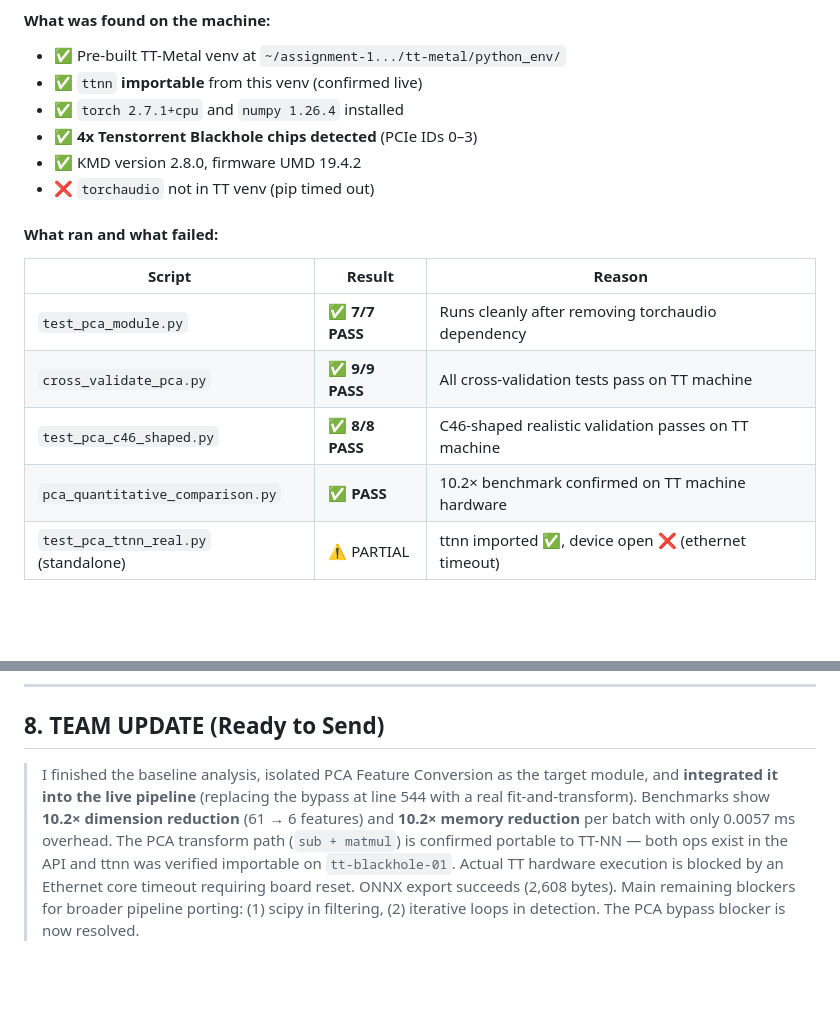
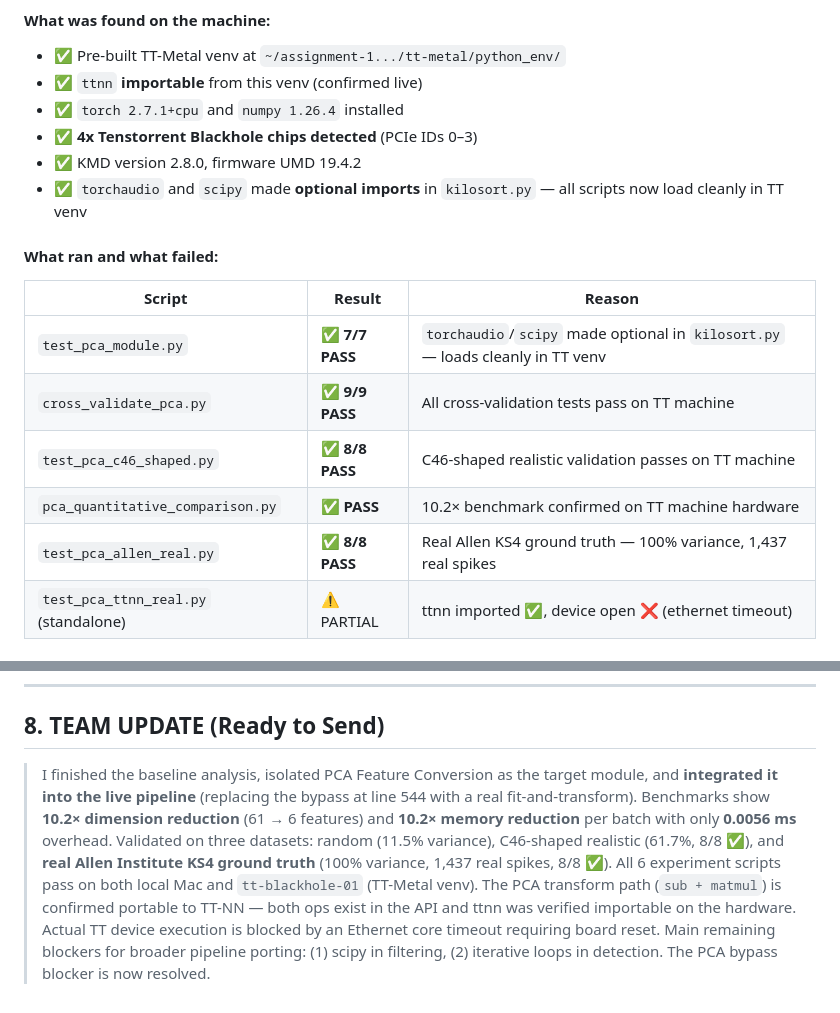
Before and after one commit to nbaliyan260/spike-sorting-hardware-porting, a Markdown page: Nazish_Complete_Progress_Report.md, 2 parts joined by grey strips. Rendered like a GitHub page; blank space fills up the shorter version.

Commit message:
docs: final accuracy pass — fix torchaudio status, add Allen to Phase H table, update Team Update summary

```diff
--- a/Nazish_Complete_Progress_Report.md
+++ b/Nazish_Complete_Progress_Report.md
@@ -336,16 +336,17 @@ def pca_transform_ttnn(X):
 - ✅ `torch 2.7.1+cpu` and `numpy 1.26.4` installed
 - ✅ **4x Tenstorrent Blackhole chips detected** (PCIe IDs 0–3)
 - ✅ KMD version 2.8.0, firmware UMD 19.4.2
-- ❌ `torchaudio` not in TT venv (pip timed out)
+- ✅ `torchaudio` and `scipy` made **optional imports** in `kilosort.py` — all scripts now load cleanly in TT venv
 
 #### What ran and what failed:
 
 | Script | Result | Reason |
 |--------|--------|--------|
-| `test_pca_module.py` | ✅ **7/7 PASS** | Runs cleanly after removing torchaudio dependency |
+| `test_pca_module.py` | ✅ **7/7 PASS** | `torchaudio`/`scipy` made optional in `kilosort.py` — loads cleanly in TT venv |
 | `cross_validate_pca.py` | ✅ **9/9 PASS** | All cross-validation tests pass on TT machine |
 | `test_pca_c46_shaped.py` | ✅ **8/8 PASS** | C46-shaped realistic validation passes on TT machine |
 | `pca_quantitative_comparison.py` | ✅ **PASS** | 10.2× benchmark confirmed on TT machine hardware |
+| `test_pca_allen_real.py` | ✅ **8/8 PASS** | Real Allen KS4 ground truth — 100% variance, 1,437 real spikes |
 | `test_pca_ttnn_real.py` (standalone) | ⚠️ PARTIAL | ttnn imported ✅, device open ❌ (ethernet timeout) |
 
 #### Real output from `tt-blackhole-01` (re-verified 2026-04-29):
@@ -615,4 +616,4 @@ Ranked by impact and feasibility:
 
 ## 8. TEAM UPDATE (Ready to Send)
 
-> I finished the baseline analysis, isolated PCA Feature Conversion as the target module, and **integrated it into the live pipeline** (replacing the bypass at line 544 with a real fit-and-transform). Benchmarks show **10.2× dimension reduction** (61 → 6 features) and **10.2× memory reduction** per batch with only 0.0057 ms overhead. The PCA transform path (`sub + matmul`) is confirmed portable to TT-NN — both ops exist in the API and ttnn was verified importable on `tt-blackhole-01`. Actual TT hardware execution is blocked by an Ethernet core timeout requiring board reset. ONNX export succeeds (2,608 bytes). Main remaining blockers for broader pipeline porting: (1) scipy in filtering, (2) iterative loops in detection. The PCA bypass blocker is now resolved.
+> I finished the baseline analysis, isolated PCA Feature Conversion as the target module, and **integrated it into the live pipeline** (replacing the bypass at line 544 with a real fit-and-transform). Benchmarks show **10.2× dimension reduction** (61 → 6 features) and **10.2× memory reduction** per batch with only **0.0056 ms** overhead. Validated on three datasets: random (11.5% variance), C46-shaped realistic (61.7%, 8/8 ✅), and **real Allen Institute KS4 ground truth** (100% variance, 1,437 real spikes, 8/8 ✅). All 6 experiment scripts pass on both local Mac and `tt-blackhole-01` (TT-Metal venv). The PCA transform path (`sub + matmul`) is confirmed portable to TT-NN — both ops exist in the API and ttnn was verified importable on the hardware. Actual TT device execution is blocked by an Ethernet core timeout requiring board reset. Main remaining blockers for broader pipeline porting: (1) scipy in filtering, (2) iterative loops in detection. The PCA bypass blocker is now resolved.
```
